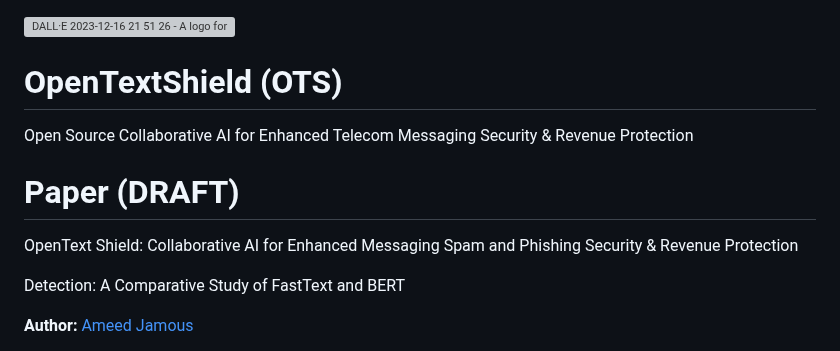
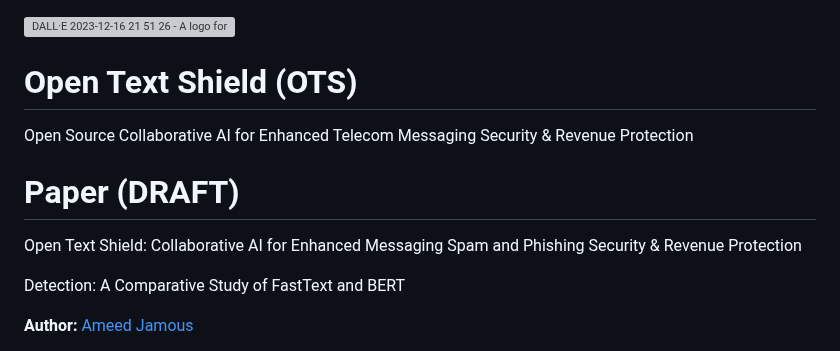
Before and after one commit to TelecomsXChangeAPi/OpenTextShield, a Markdown page: README.md, the part around the change. Rendered like a GitHub page; grey boxes are pictures that could not be loaded.

```diff
--- a/README.md
+++ b/README.md
@@ -3,13 +3,13 @@
 
 
 
-# OpenTextShield (OTS)
+# Open Text Shield (OTS)
 Open Source Collaborative AI for Enhanced Telecom Messaging Security & Revenue Protection
 
 # Paper (DRAFT)
 
 
-OpenText Shield: Collaborative AI for Enhanced Messaging Spam and Phishing Security & Revenue Protection
+Open Text Shield: Collaborative AI for Enhanced Messaging Spam and Phishing Security & Revenue Protection
 
 Detection: A Comparative Study of FastText and BERT
 
```
